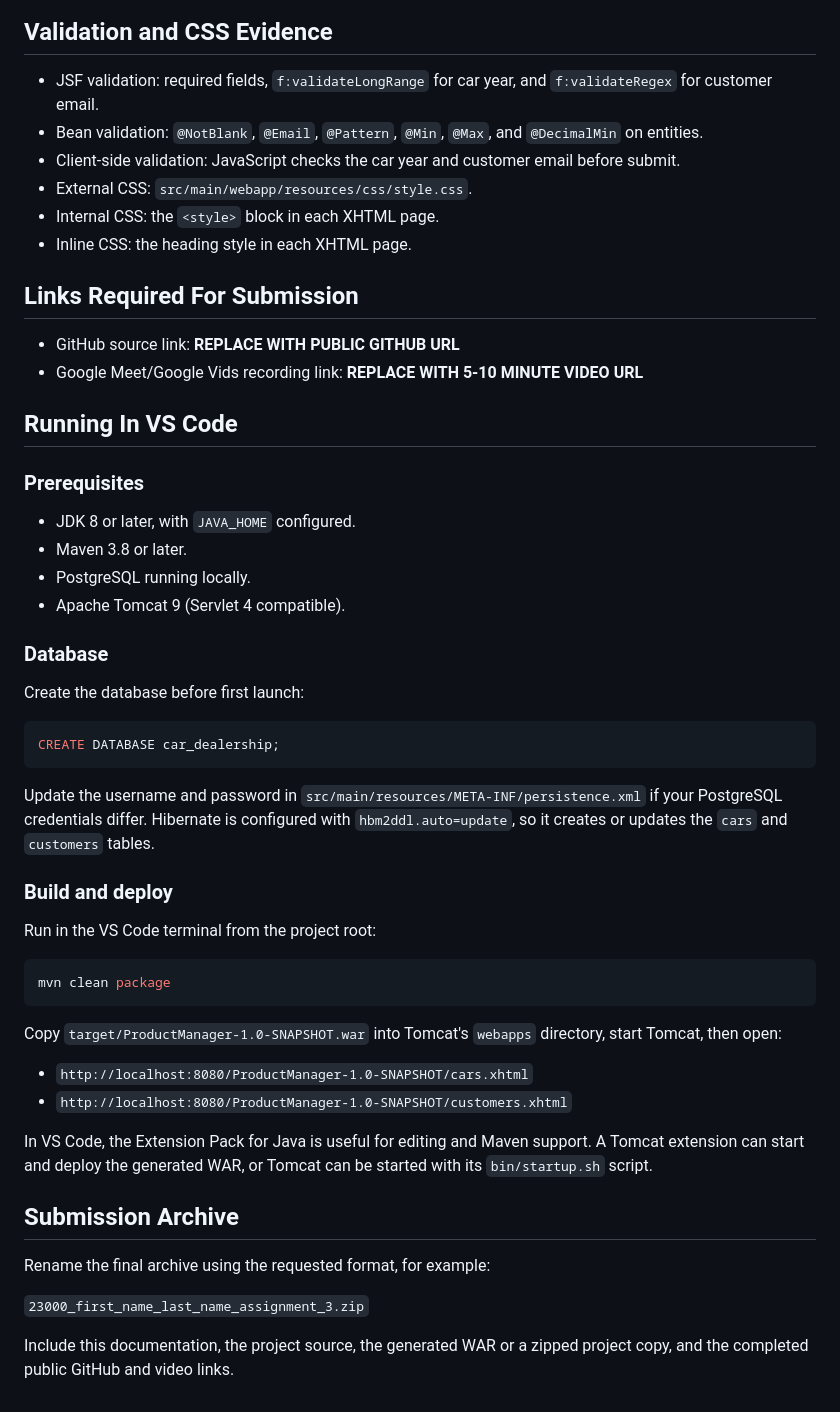
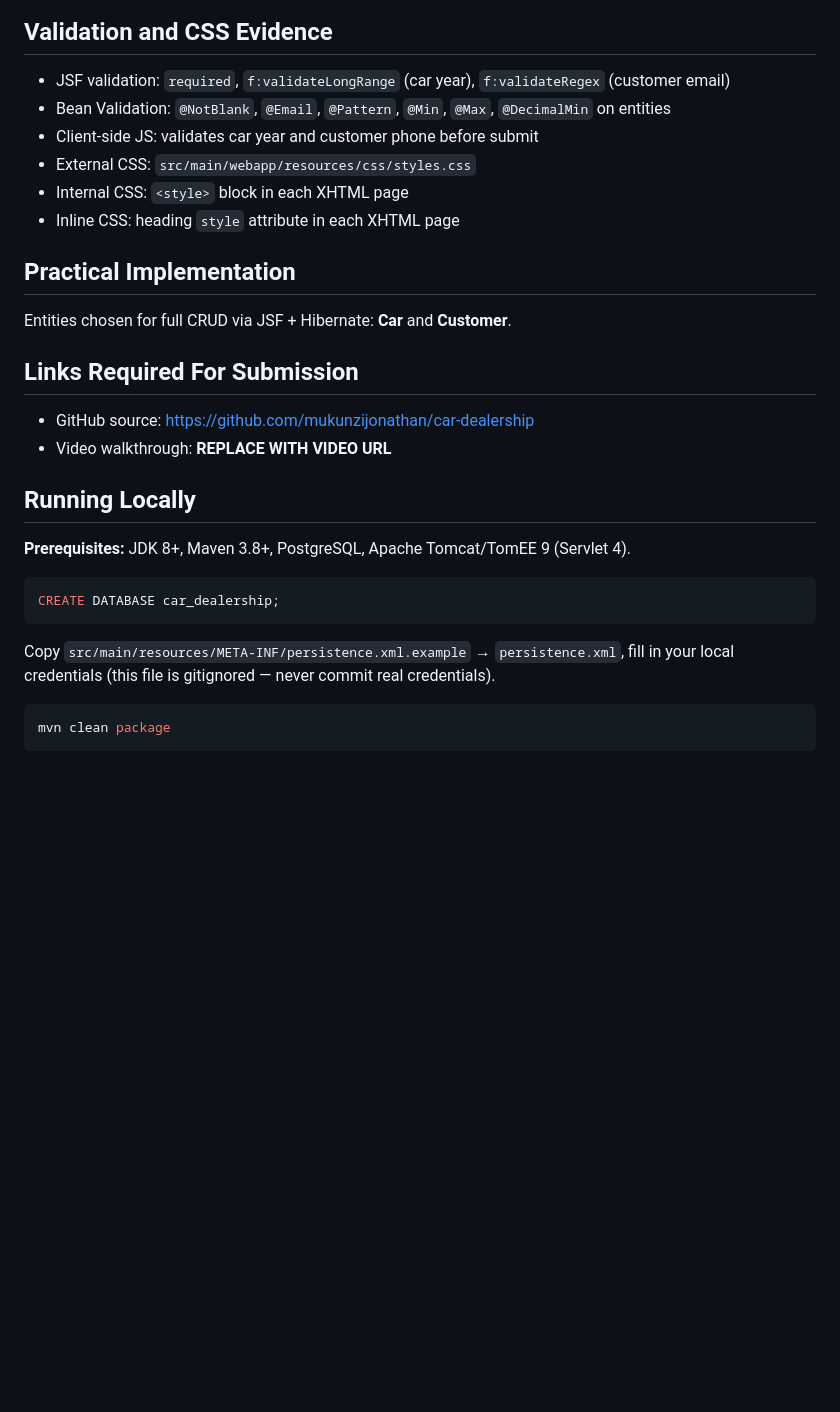
Before and after one commit to mukunzijonathan/car-dealership, a Markdown page: README.md, the part around one of its changes. Rendered like a GitHub page; blank space fills up the shorter version.

````diff
--- a/README.md
+++ b/README.md
@@ -85,56 +106,32 @@ classDiagram
 
 ## Validation and CSS Evidence
 
-- JSF validation: required fields, `f:validateLongRange` for car year, and `f:validateRegex` for customer email.
-- Bean validation: `@NotBlank`, `@Email`, `@Pattern`, `@Min`, `@Max`, and `@DecimalMin` on entities.
-- Client-side validation: JavaScript checks the car year and customer email before submit.
-- External CSS: `src/main/webapp/resources/css/style.css`.
-- Internal CSS: the `<style>` block in each XHTML page.
-- Inline CSS: the heading style in each XHTML page.
+- JSF validation: `required`, `f:validateLongRange` (car year), `f:validateRegex` (customer email)
+- Bean Validation: `@NotBlank`, `@Email`, `@Pattern`, `@Min`, `@Max`, `@DecimalMin` on entities
+- Client-side JS: validates car year and customer phone before submit
+- External CSS: `src/main/webapp/resources/css/styles.css`
+- Internal CSS: `<style>` block in each XHTML page
+- Inline CSS: heading `style` attribute in each XHTML page
+
+## Practical Implementation
+
+Entities chosen for full CRUD via JSF + Hibernate: **Car** and **Customer**.
 
 ## Links Required For Submission
 
-- GitHub source link: **REPLACE WITH PUBLIC GITHUB URL**
-- Google Meet/Google Vids recording link: **REPLACE WITH 5-10 MINUTE VIDEO URL**
+- GitHub source: https://github.com/mukunzijonathan/car-dealership
+- Video walkthrough: **REPLACE WITH VIDEO URL**
 
-## Running In VS Code
+## Running Locally
 
-### Prerequisites
-
-- JDK 8 or later, with `JAVA_HOME` configured.
-- Maven 3.8 or later.
-- PostgreSQL running locally.
-- Apache Tomcat 9 (Servlet 4 compatible).
-
-### Database
-
-Create the database before first launch:
+**Prerequisites:** JDK 8+, Maven 3.8+, PostgreSQL, Apache Tomcat/TomEE 9 (Servlet 4).
 
 ```sql
 CREATE DATABASE car_dealership;
 ```
 
-Update the username and password in `src/main/resources/META-INF/persistence.xml` if your PostgreSQL credentials differ. Hibernate is configured with `hbm2ddl.auto=update`, so it creates or updates the `cars` and `customers` tables.
-
-### Build and deploy
-
-Run in the VS Code terminal from the project root:
+Copy `src/main/resources/META-INF/persistence.xml.example` → `persistence.xml`, fill in your local credentials (this file is gitignored — never commit real credentials).
 
 ```bash
 mvn clean package
 ```
-
-Copy `target/ProductManager-1.0-SNAPSHOT.war` into Tomcat's `webapps` directory, start Tomcat, then open:
-
-- `http://localhost:8080/ProductManager-1.0-SNAPSHOT/cars.xhtml`
-- `http://localhost:8080/ProductManager-1.0-SNAPSHOT/customers.xhtml`
-
-In VS Code, the Extension Pack for Java is useful for editing and Maven support. A Tomcat extension can start and deploy the generated WAR, or Tomcat can be started with its `bin/startup.sh` script.
-
-## Submission Archive
-
-Rename the final archive using the requested format, for example:
-
-`23000_first_name_last_name_assignment_3.zip`
-
-Include this documentation, the project source, the generated WAR or a zipped project copy, and the completed public GitHub and video links.
````
Also changed, not shown: other parts of README.md (+70 -49 lines).
